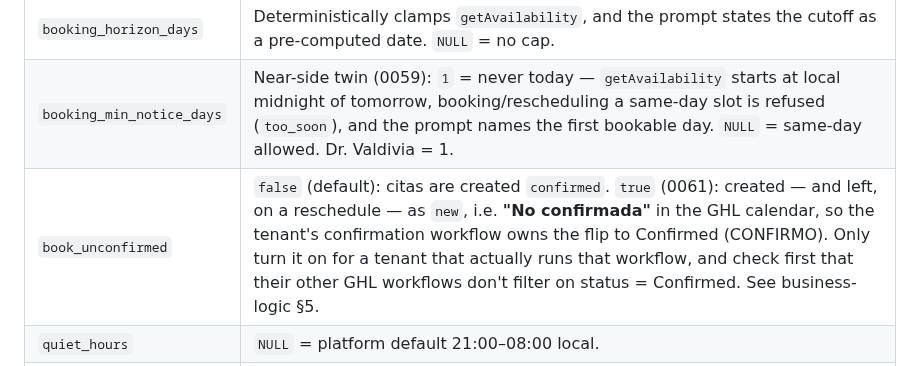
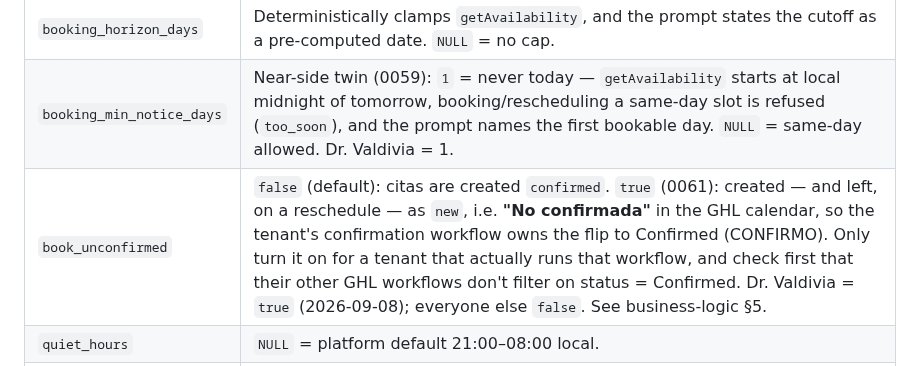
Before and after one commit to TheBotCrew-AI/thebotcrew, a Markdown page: docs/onboarding.md, the part around the change. Drawn GitHub-style.

Commit message:
docs(onboarding): Heriberto ya agenda con las citas sin confirmar
El flag `book_unconfirmed` quedó en true para Dr. Valdivia el 2026-09-08; los
otros cuatro tenants siguen en false.

Co-Authored-By: Claude Opus 5 (1M context) <noreply@anthropic.com>
Claude-Session: https://claude.ai/code/session_01JD9yG2u1Z89M53Y8dZasoW

```diff
--- a/docs/onboarding.md
+++ b/docs/onboarding.md
@@ -97,7 +97,7 @@ from t;
 | `faq` | Fed to the `lookupFaq` tool, not inlined into the prompt. **When nothing overlaps the question, the tool returns the WHOLE FAQ**, so an entry is in front of the model on most turns anyway — a fact meant to be stated only when asked (Dr. Valdivia's free consulta) needs its answer self-conditioned ("Solo si el lead pregunta por…: …") plus a `houseRules` prohibition; a line in the flow alone measured 3/5 vs 4/5, i.e. nothing. |
 | `booking_horizon_days` | Deterministically clamps `getAvailability`, and the prompt states the cutoff as a pre-computed date. `NULL` = no cap. |
 | `booking_min_notice_days` | Near-side twin (0059): `1` = never today — `getAvailability` starts at local midnight of tomorrow, booking/rescheduling a same-day slot is refused (`too_soon`), and the prompt names the first bookable day. `NULL` = same-day allowed. Dr. Valdivia = 1. |
-| `book_unconfirmed` | `false` (default): citas are created `confirmed`. `true` (0061): created — and left, on a reschedule — as `new`, i.e. **"No confirmada"** in the GHL calendar, so the tenant's confirmation workflow owns the flip to Confirmed (CONFIRMO). Only turn it on for a tenant that actually runs that workflow, and check first that their other GHL workflows don't filter on status = Confirmed. See business-logic §5. |
+| `book_unconfirmed` | `false` (default): citas are created `confirmed`. `true` (0061): created — and left, on a reschedule — as `new`, i.e. **"No confirmada"** in the GHL calendar, so the tenant's confirmation workflow owns the flip to Confirmed (CONFIRMO). Only turn it on for a tenant that actually runs that workflow, and check first that their other GHL workflows don't filter on status = Confirmed. Dr. Valdivia = `true` (2026-09-08); everyone else `false`. See business-logic §5. |
 | `quiet_hours` | `NULL` = platform default 21:00–08:00 local. |
 | `lead_timezone_enabled` | `false` (default): times in `timezone`. `true`: times in the **lead's** zone (guessed from the WhatsApp area code, or stated by the lead), suffixed "hora de …" when it differs. **Only for remote services** (a video call) — for a walk-in business it shifts hours for anyone with an out-of-town number. See business-logic §5d. |
 | `follow_up_rounds` | Cadences for reactivation **rounds 1+** (0049) as an array of arrays of minutes, e.g. `'[[360,1080],[960]]'::jsonb` — each time the lead ghosts again the next (shorter, softer) round runs, and past the last one pursuit stops for good. `NULL` = platform default taper (`[[360,1080],[960]]`); `[]` = round 0 only (one ghost cycle, then stop). Round 0 always runs `follow_up_cadence`. See business-logic §4.3. |
```
